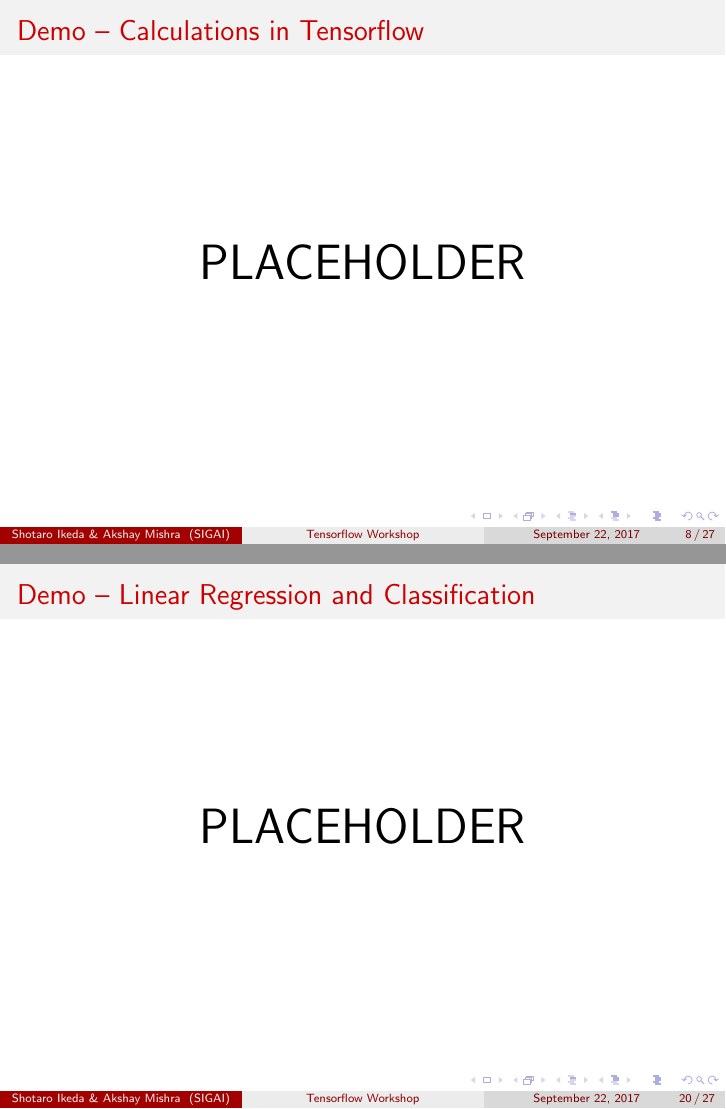
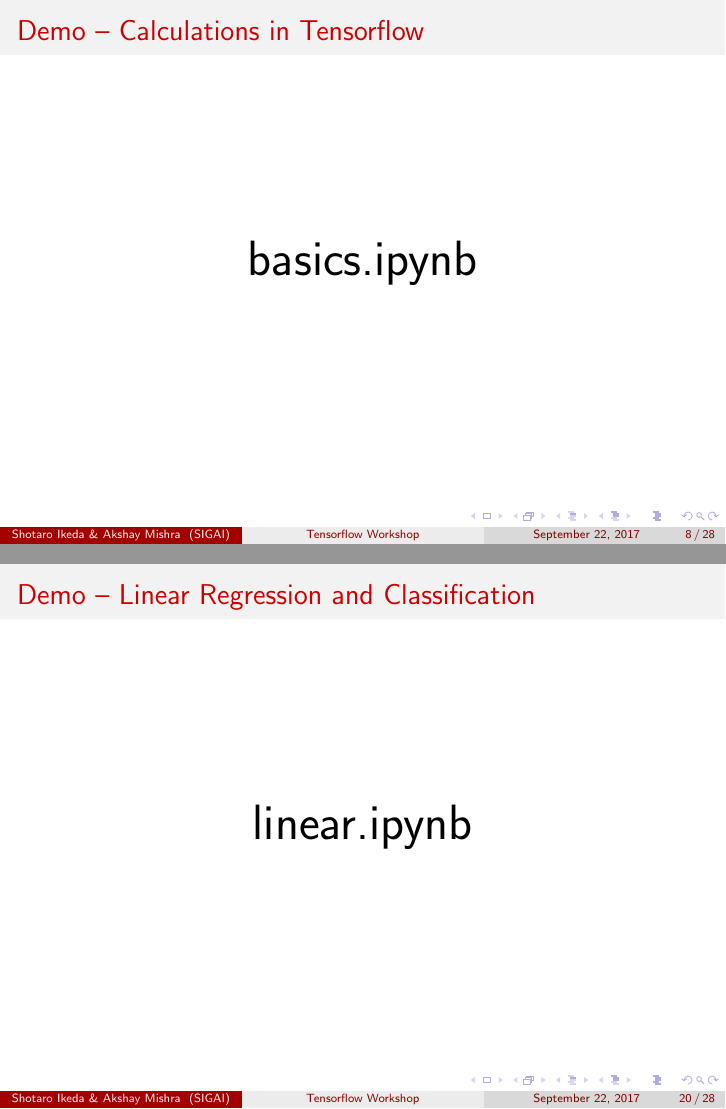
Before and after one commit to sig-ai/tf_workshop, LaTeX slides (presentation_1.tex): pages 8 and 20 of 27 before the commit and pages 8 and 20 of 28 after it, joined at a grey line. Compiled offline with pdfLaTeX.

```diff
--- a/presentation_1.tex
+++ b/presentation_1.tex
@@ -167,7 +167,7 @@
 
 \begin{frame}
   \frametitle{Demo -- Calculations in Tensorflow}
-  \Huge{\centerline{\href{PLACEHOLDER}{PLACEHOLDER}}}
+  \Huge{\centerline{\href{https://github.com/sig-ai/tf_workshop/blob/master/demos/basics.ipynb}{basics.ipynb}}}
 \end{frame}
 
 \begin{frame}
@@ -288,7 +288,7 @@
 
 \begin{frame}
   \frametitle{Demo -- Linear Regression and Classification}
-  \Huge{\centerline{\href{PLACEHOLDER}{PLACEHOLDER}}}
+  \Huge{\centerline{\href{https://github.com/sig-ai/tf_workshop/blob/master/demos/linear.ipynb}{linear.ipynb}}}
 \end{frame}
 
 \begin{frame}
```
Also changed, not shown: presentation_1.tex (7 more changed lines).
